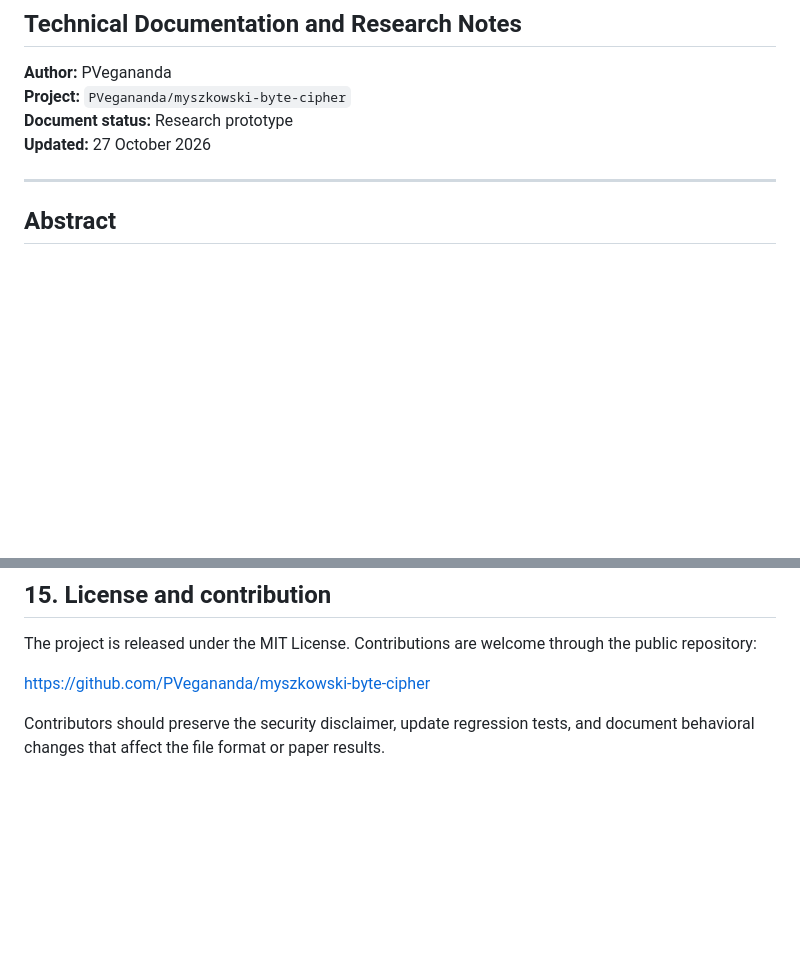
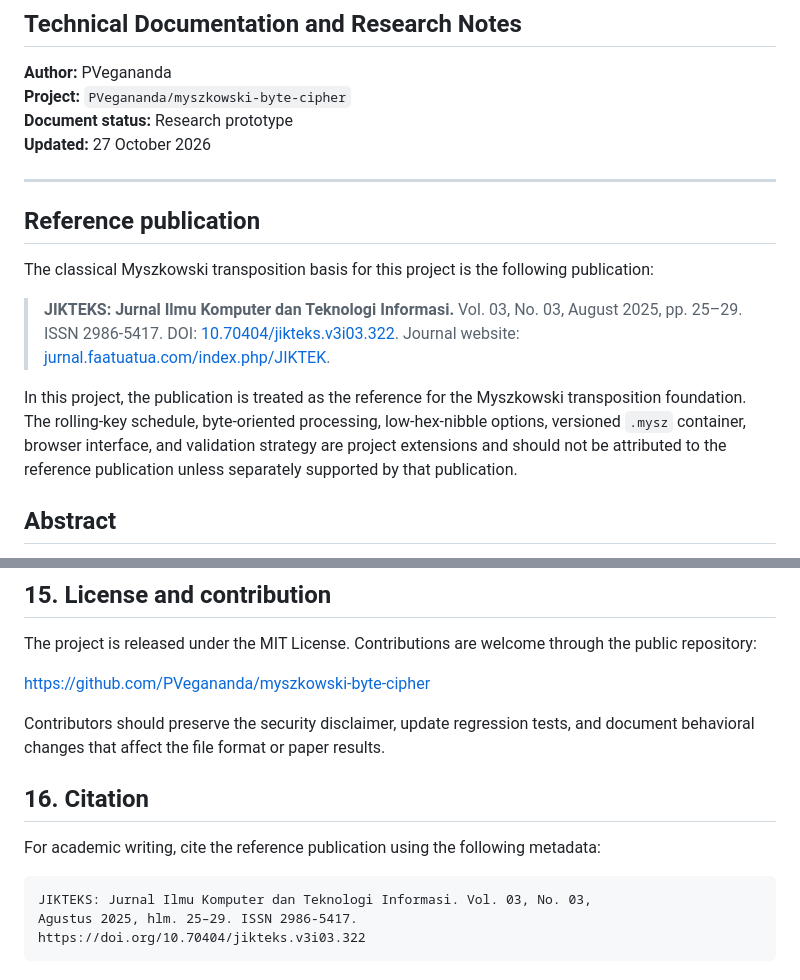
Before and after one commit to PVegananda/myszkowski-byte-cipher, a Markdown page: docs/TECHNICAL-DOCUMENTATION.md, 2 parts joined by grey strips. GitHub-like rendering; blank space fills up the shorter version.

````diff
--- a/docs/TECHNICAL-DOCUMENTATION.md
+++ b/docs/TECHNICAL-DOCUMENTATION.md
@@ -8,6 +8,23 @@
 **Updated:** 27 October 2026
 
 ---
+
+## Reference publication
+
+The classical Myszkowski transposition basis for this project is the following
+publication:
+
+> **JIKTEKS: Jurnal Ilmu Komputer dan Teknologi Informasi.** Vol. 03,
+> No. 03, August 2025, pp. 25–29. ISSN 2986-5417.
+> DOI: [10.70404/jikteks.v3i03.322](https://doi.org/10.70404/jikteks.v3i03.322).
+> Journal website: [jurnal.faatuatua.com/index.php/JIKTEK](https://jurnal.faatuatua.com/index.php/JIKTEK).
+
+In this project, the publication is treated as the reference for the
+Myszkowski transposition foundation. The rolling-key schedule, byte-oriented
+processing, low-hex-nibble options, versioned `.mysz` container, browser
+interface, and validation strategy are project extensions and should not be
+attributed to the reference publication unless separately supported by that
+publication.
 
 ## Abstract
 
@@ -381,3 +398,14 @@ the public repository:
 
 Contributors should preserve the security disclaimer, update regression tests,
 and document behavioral changes that affect the file format or paper results.
+
+## 16. Citation
+
+For academic writing, cite the reference publication using the following
+metadata:
+
+```text
+JIKTEKS: Jurnal Ilmu Komputer dan Teknologi Informasi. Vol. 03, No. 03,
+Agustus 2025, hlm. 25–29. ISSN 2986-5417.
+https://doi.org/10.70404/jikteks.v3i03.322
+```
````
Also changed, not shown: README.md (+11 -0 lines).
